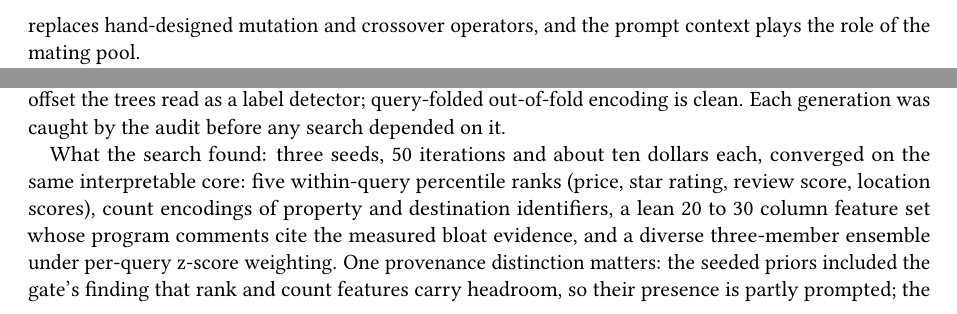
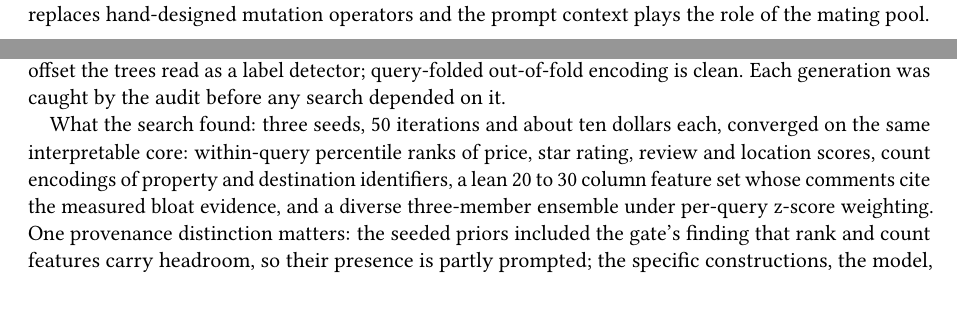
Before and after one commit to shabazpatel/evorank, a LaTeX document (paper/latex/main.tex): two parts of pages 3 and 5 of 8 before the commit and two parts of pages 2 and 5 of 8 after it, joined at a grey line, cut so that both start at the same text. Compiled offline with pdfLaTeX; a LaTeX package or settings file that is missing is left out.

Commit message:
Length: final squeeze to 8.99 standard pages
Co-Authored-By: Claude Fable 5 <noreply@anthropic.com>
Claude-Session: https://claude.ai/code/session_01TcUMorQw25APzh4uZLjRYL

```diff
--- a/paper/latex/main.tex
+++ b/paper/latex/main.tex
@@ -174,8 +174,8 @@ search may change. Each iteration samples a parent (plus context programs) from
 program database, assembles a prompt with their source, scores, and
 feedback, makes one LLM call that edits the mutable regions, evaluates the
 candidate with a user-supplied \texttt{evaluate} function, and inserts it
-back into the database. In classical terms, the LLM replaces hand-designed mutation and crossover
-operators, and the prompt context plays the role of the mating pool.
+back into the database. In classical terms, the LLM replaces hand-designed mutation operators and
+the prompt context plays the role of the mating pool.
 
 We use SkyDiscover's AdaEvolve search controller~\cite{adaevolve}. Its program database is an
 island model (two islands here, with dynamic spawning of further islands on
@@ -355,11 +355,11 @@ was caught by the audit before any search depended on it.
 \end{table}
 
 What the search found: three seeds, 50 iterations and about ten dollars
-each, converged on the same interpretable core: five within-query percentile
-ranks (price, star rating, review score, location scores), count encodings
-of property and destination identifiers, a lean 20 to 30 column feature set
-whose program comments cite the measured bloat evidence, and a diverse
-three-member ensemble under per-query z-score weighting. One provenance
+each, converged on the same interpretable core: within-query percentile
+ranks of price, star rating, review and location scores, count encodings of
+property and destination identifiers, a lean 20 to 30 column feature set
+whose comments cite the measured bloat evidence, and a diverse three-member
+ensemble under per-query z-score weighting. One provenance
 distinction matters: the seeded priors included the gate's finding that rank
 and count features carry headroom, so their presence is partly prompted; the
 specific constructions, the model, loss, ensemble, and weight selections,
```
Also changed, not shown: paper/latex/main_anon.tex (+7 -7 lines).
